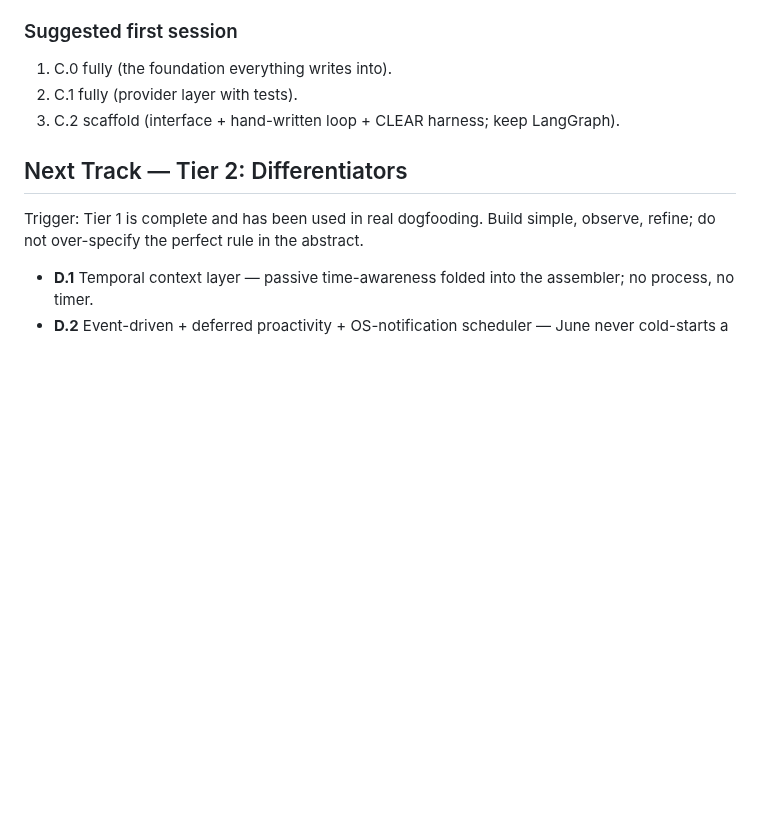
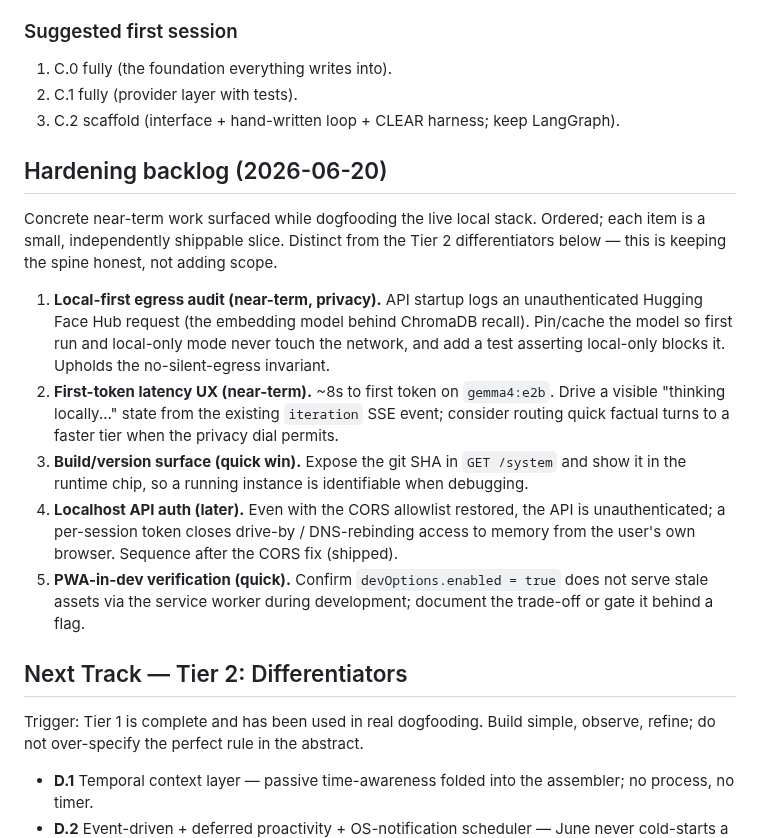
Before and after one commit to IrgenSlj/JuneAI, a Markdown page: docs/product/roadmap.md, the part around the change. GitHub-like rendering; blank space fills up the shorter version.

Commit message:
docs: add sequenced hardening backlog (2026-06-20)
Capture the near-term hardening work surfaced while dogfooding the live
local stack as an ordered, independently-shippable backlog: local-first
egress audit, first-token latency UX, build/version surface, localhost
API auth, and PWA-in-dev verification. Pointer added from ROADMAP.md.

```diff
--- a/docs/product/roadmap.md
+++ b/docs/product/roadmap.md
@@ -84,6 +84,31 @@ with local-only mode provably blocking egress (C.6).
 2. C.1 fully (provider layer with tests).
 3. C.2 scaffold (interface + hand-written loop + CLEAR harness; keep LangGraph).
 
+## Hardening backlog (2026-06-20)
+
+Concrete near-term work surfaced while dogfooding the live local stack. Ordered;
+each item is a small, independently shippable slice. Distinct from the Tier 2
+differentiators below — this is keeping the spine honest, not adding scope.
+
+1. **Local-first egress audit (near-term, privacy).** API startup logs an
+   unauthenticated Hugging Face Hub request (the embedding model behind ChromaDB
+   recall). Pin/cache the model so first run and local-only mode never touch the
+   network, and add a test asserting local-only blocks it. Upholds the
+   no-silent-egress invariant.
+2. **First-token latency UX (near-term).** ~8s to first token on `gemma4:e2b`.
+   Drive a visible "thinking locally..." state from the existing `iteration` SSE
+   event; consider routing quick factual turns to a faster tier when the privacy
+   dial permits.
+3. **Build/version surface (quick win).** Expose the git SHA in `GET /system` and
+   show it in the runtime chip, so a running instance is identifiable when
+   debugging.
+4. **Localhost API auth (later).** Even with the CORS allowlist restored, the API
+   is unauthenticated; a per-session token closes drive-by / DNS-rebinding access
+   to memory from the user's own browser. Sequence after the CORS fix (shipped).
+5. **PWA-in-dev verification (quick).** Confirm `devOptions.enabled = true` does
+   not serve stale assets via the service worker during development; document the
+   trade-off or gate it behind a flag.
+
 ## Next Track — Tier 2: Differentiators
 
 Trigger: Tier 1 is complete and has been used in real dogfooding. Build simple,
```
Also changed, not shown: ROADMAP.md (+4 -0 lines).
